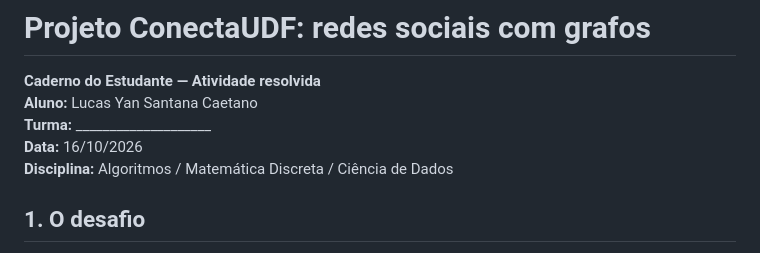
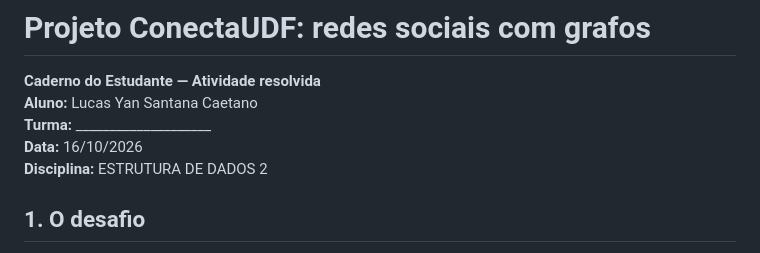
Before and after one commit to lucasycaetano-prog/Estrutura_De_Dados_2, a Markdown page: Estrutura_Dados_Avancadas/README.md, the part around the change. Rendered like a GitHub page.

```diff
--- a/Estrutura_Dados_Avancadas/README.md
+++ b/Estrutura_Dados_Avancadas/README.md
@@ -4,7 +4,7 @@
 **Aluno:** Lucas Yan Santana Caetano
 **Turma:** ____________________
 **Data:** 16/10/2026
-**Disciplina:** Algoritmos / Matemática Discreta / Ciência de Dados
+**Disciplina:** ESTRUTURA DE DADOS 2
 
 ## 1. O desafio
 
```
